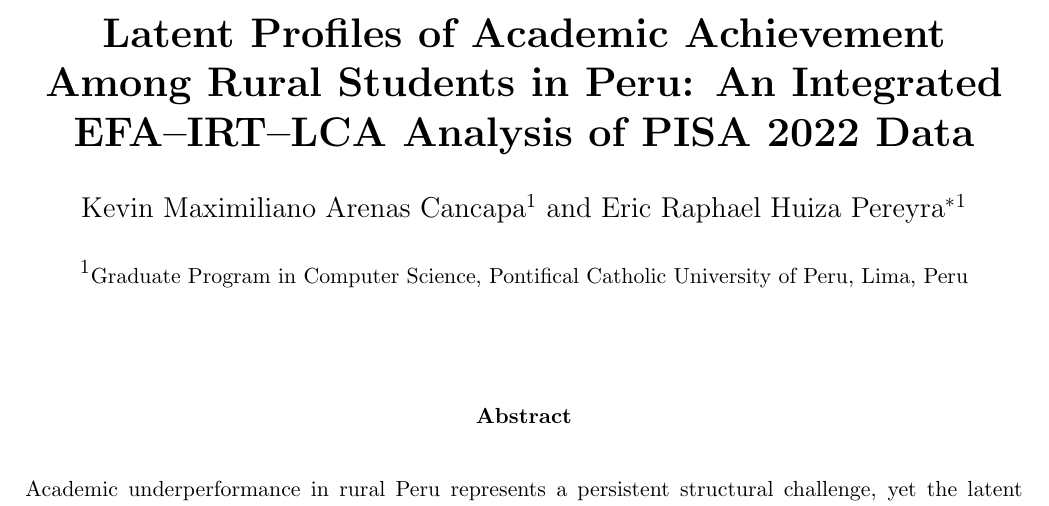
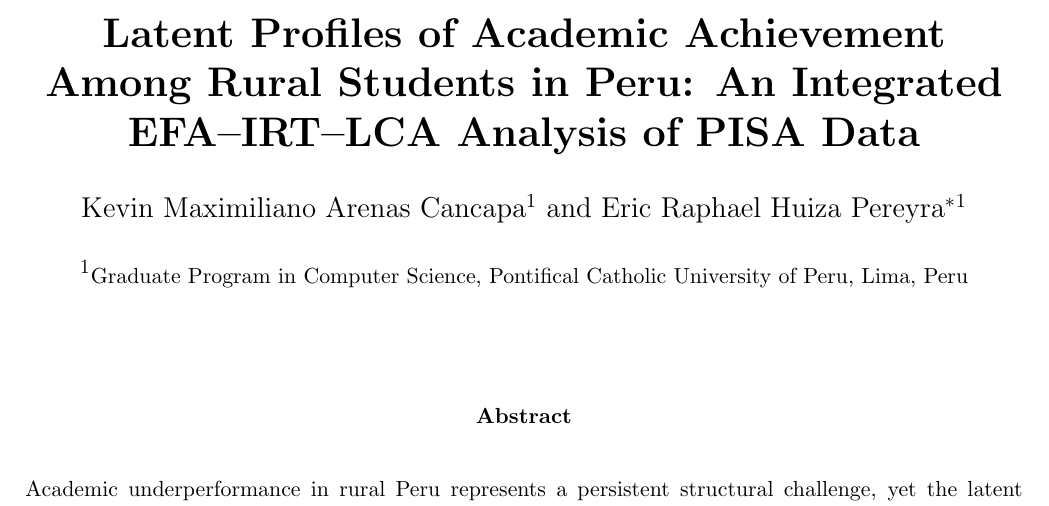
Before and after one commit to kevin-arenas/pisa-project, a LaTeX paper (paper/main.tex): part of page 1 of 14, cut so that both start at the same text. Compiled offline with pdfLaTeX.

Commit message:
Actualizaciones y transformando data 2018

```diff
--- a/paper/main.tex
+++ b/paper/main.tex
@@ -60,7 +60,7 @@
 %%%%%%%%%%%%%%%%%%%%%%%%%%%%%%%%%%%%%%%%%%%%%%%%%%%%%%%%%%%%%%%%%%%%%%%%%%%%%%%%
 
 \title{\textbf{Latent Profiles of Academic Achievement Among Rural Students
-in Peru: An Integrated EFA--IRT--LCA Analysis of PISA 2022 Data}}
+in Peru: An Integrated EFA--IRT--LCA Analysis of PISA Data}}
 
 \author[1]{Kevin Maximiliano Arenas Cancapa}
 \author[1]{Eric Raphael Huiza Pereyra%
```
Also changed, not shown: requirements.txt (+1 -0 lines), paper/main.pdf, 4 other files.
